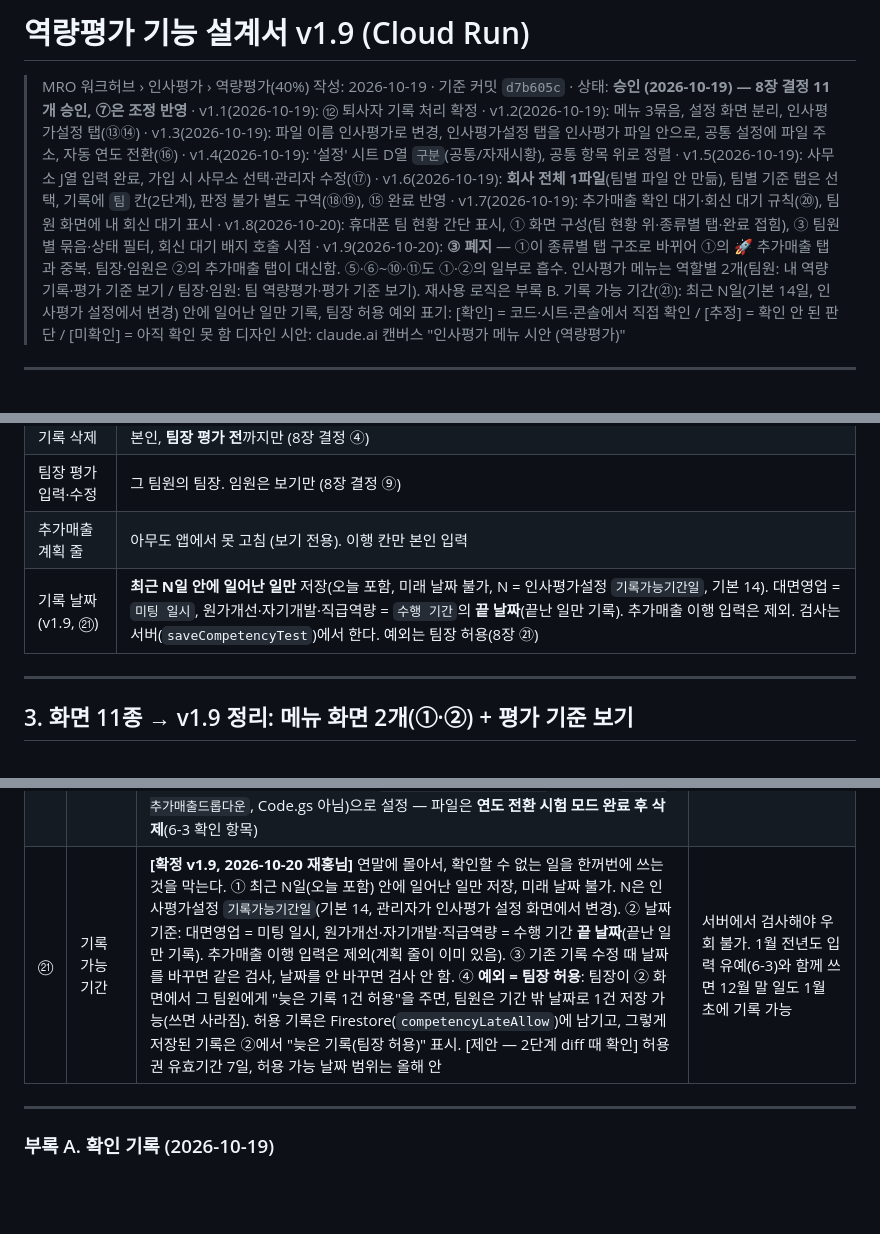
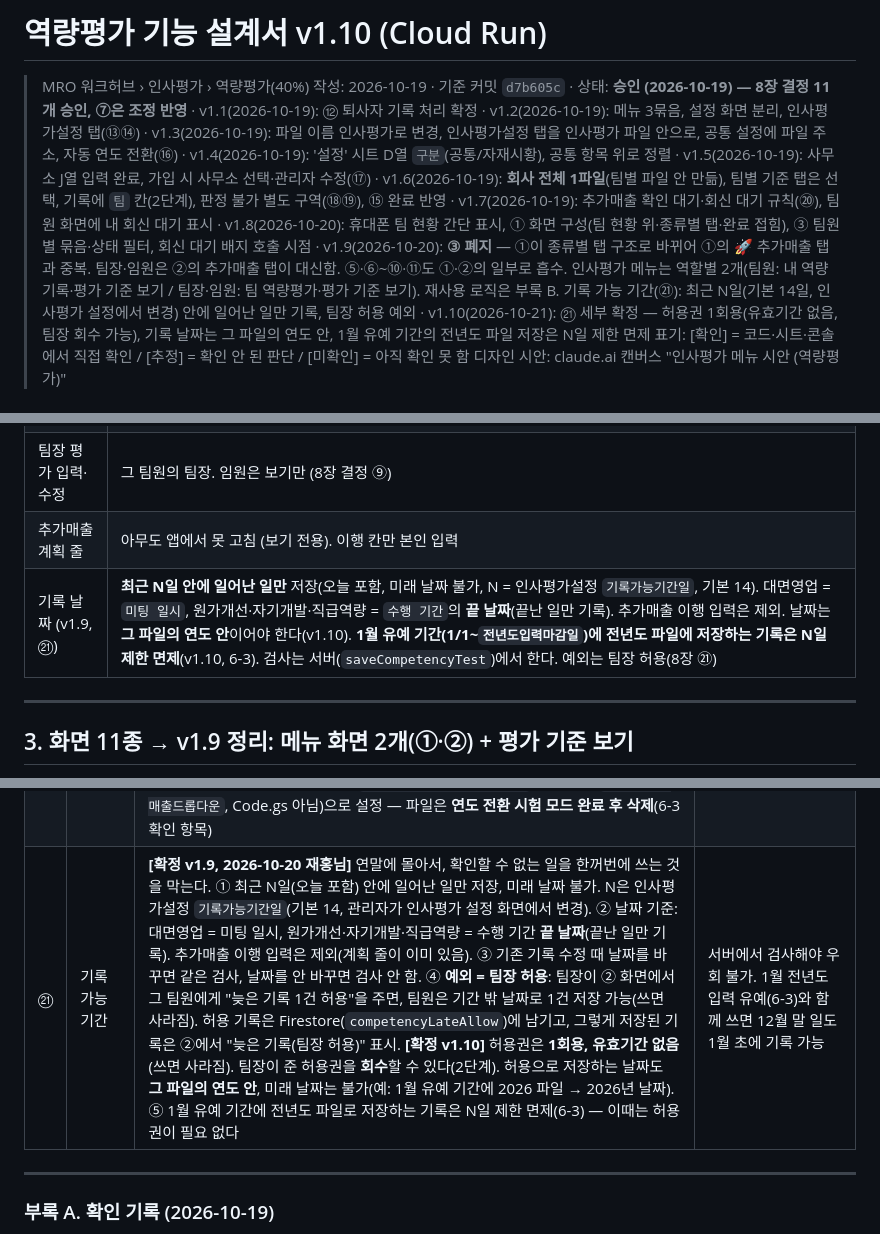
Before and after one commit to nkmro/mro-market-intelligence, a Markdown page: COMPETENCY_EVAL_CLOUDRUN_DESIGN_v1.md, 3 parts joined by grey strips. GitHub-like rendering; blank space fills up the shorter version.

Commit message:
역량평가 설계서 v1.10: ㉑ 세부 확정 — 허용권 1회용, 파일 연도 안, 1월 유예 N일 면제
- 2-3 기록 날짜: 날짜는 그 파일의 연도 안, 1월 유예 기간 전년도 파일 저장은 N일 제한 면제
- 6-3: 면제 이유(하드 마감)·새해 파일은 그대로 제한·예시
- 8장 ㉑: 허용권 1회용(유효기간 없음)·팀장 회수(2단계)·허용 날짜도 파일 연도 안
- 지문 d1684b6b8eee2967

Co-Authored-By: Claude Opus 5.5 <noreply@anthropic.com>
Claude-Session: https://claude.ai/code/session_0128cXib5dmhWTqnHWd48jFT

```diff
--- a/COMPETENCY_EVAL_CLOUDRUN_DESIGN_v1.md
+++ b/COMPETENCY_EVAL_CLOUDRUN_DESIGN_v1.md
@@ -1,7 +1,7 @@
-# 역량평가 기능 설계서 v1.9 (Cloud Run)
+# 역량평가 기능 설계서 v1.10 (Cloud Run)
 
 > MRO 워크허브 › 인사평가 › 역량평가(40%)
-> 작성: 2026-10-19 · 기준 커밋 `d7b605c` · 상태: **승인 (2026-10-19) — 8장 결정 11개 승인, ⑦은 조정 반영** · v1.1(2026-10-19): ⑫ 퇴사자 기록 처리 확정 · v1.2(2026-10-19): 메뉴 3묶음, 설정 화면 분리, 인사평가설정 탭(⑬⑭) · v1.3(2026-10-19): 파일 이름 인사평가로 변경, 인사평가설정 탭을 인사평가 파일 안으로, 공통 설정에 파일 주소, 자동 연도 전환(⑯) · v1.4(2026-10-19): '설정' 시트 D열 `구분`(공통/자재시황), 공통 항목 위로 정렬 · v1.5(2026-10-19): 사무소 J열 입력 완료, 가입 시 사무소 선택·관리자 수정(⑰) · v1.6(2026-10-19): **회사 전체 1파일**(팀별 파일 안 만듦), 팀별 기준 탭은 선택, 기록에 `팀` 칸(2단계), 판정 불가 별도 구역(⑱⑲), ⑮ 완료 반영 · v1.7(2026-10-19): 추가매출 확인 대기·회신 대기 규칙(⑳), 팀원 화면에 내 회신 대기 표시 · v1.8(2026-10-20): 휴대폰 팀 현황 간단 표시, ① 화면 구성(팀 현황 위·종류별 탭·완료 접힘), ③ 팀원별 묶음·상태 필터, 회신 대기 배지 호출 시점 · v1.9(2026-10-20): **③ 폐지** — ①이 종류별 탭 구조로 바뀌어 ①의 🚀 추가매출 탭과 중복. 팀장·임원은 ②의 추가매출 탭이 대신함. ⑤·⑥~⑩·⑪도 ①·②의 일부로 흡수. 인사평가 메뉴는 역할별 2개(팀원: 내 역량 기록·평가 기준 보기 / 팀장·임원: 팀 역량평가·평가 기준 보기). 재사용 로직은 부록 B. 기록 가능 기간(㉑): 최근 N일(기본 14일, 인사평가 설정에서 변경) 안에 일어난 일만 기록, 팀장 허용 예외
+> 작성: 2026-10-19 · 기준 커밋 `d7b605c` · 상태: **승인 (2026-10-19) — 8장 결정 11개 승인, ⑦은 조정 반영** · v1.1(2026-10-19): ⑫ 퇴사자 기록 처리 확정 · v1.2(2026-10-19): 메뉴 3묶음, 설정 화면 분리, 인사평가설정 탭(⑬⑭) · v1.3(2026-10-19): 파일 이름 인사평가로 변경, 인사평가설정 탭을 인사평가 파일 안으로, 공통 설정에 파일 주소, 자동 연도 전환(⑯) · v1.4(2026-10-19): '설정' 시트 D열 `구분`(공통/자재시황), 공통 항목 위로 정렬 · v1.5(2026-10-19): 사무소 J열 입력 완료, 가입 시 사무소 선택·관리자 수정(⑰) · v1.6(2026-10-19): **회사 전체 1파일**(팀별 파일 안 만듦), 팀별 기준 탭은 선택, 기록에 `팀` 칸(2단계), 판정 불가 별도 구역(⑱⑲), ⑮ 완료 반영 · v1.7(2026-10-19): 추가매출 확인 대기·회신 대기 규칙(⑳), 팀원 화면에 내 회신 대기 표시 · v1.8(2026-10-20): 휴대폰 팀 현황 간단 표시, ① 화면 구성(팀 현황 위·종류별 탭·완료 접힘), ③ 팀원별 묶음·상태 필터, 회신 대기 배지 호출 시점 · v1.9(2026-10-20): **③ 폐지** — ①이 종류별 탭 구조로 바뀌어 ①의 🚀 추가매출 탭과 중복. 팀장·임원은 ②의 추가매출 탭이 대신함. ⑤·⑥~⑩·⑪도 ①·②의 일부로 흡수. 인사평가 메뉴는 역할별 2개(팀원: 내 역량 기록·평가 기준 보기 / 팀장·임원: 팀 역량평가·평가 기준 보기). 재사용 로직은 부록 B. 기록 가능 기간(㉑): 최근 N일(기본 14일, 인사평가 설정에서 변경) 안에 일어난 일만 기록, 팀장 허용 예외 · v1.10(2026-10-21): ㉑ 세부 확정 — 허용권 1회용(유효기간 없음, 팀장 회수 가능), 기록 날짜는 그 파일의 연도 안, 1월 유예 기간의 전년도 파일 저장은 N일 제한 면제
 > 표기: [확인] = 코드·시트·콘솔에서 직접 확인 / [추정] = 확인 안 된 판단 / [미확인] = 아직 확인 못 함
 > 디자인 시안: claude.ai 캔버스 "인사평가 메뉴 시안 (역량평가)"
 
@@ -98,7 +98,7 @@
 | 기록 삭제 | 본인, **팀장 평가 전**까지만 (8장 결정 ④) |
 | 팀장 평가 입력·수정 | 그 팀원의 팀장. 임원은 보기만 (8장 결정 ⑨) |
 | 추가매출 계획 줄 | 아무도 앱에서 못 고침 (보기 전용). 이행 칸만 본인 입력 |
-| 기록 날짜 (v1.9, ㉑) | **최근 N일 안에 일어난 일만** 저장(오늘 포함, 미래 날짜 불가, N = 인사평가설정 `기록가능기간일`, 기본 14). 대면영업 = `미팅 일시`, 원가개선·자기개발·직급역량 = `수행 기간`의 **끝 날짜**(끝난 일만 기록). 추가매출 이행 입력은 제외. 검사는 서버(`saveCompetencyTest`)에서 한다. 예외는 팀장 허용(8장 ㉑) |
+| 기록 날짜 (v1.9, ㉑) | **최근 N일 안에 일어난 일만** 저장(오늘 포함, 미래 날짜 불가, N = 인사평가설정 `기록가능기간일`, 기본 14). 대면영업 = `미팅 일시`, 원가개선·자기개발·직급역량 = `수행 기간`의 **끝 날짜**(끝난 일만 기록). 추가매출 이행 입력은 제외. 날짜는 **그 파일의 연도 안**이어야 한다(v1.10). **1월 유예 기간(1/1~`전년도입력마감일`)에 전년도 파일에 저장하는 기록은 N일 제한 면제**(v1.10, 6-3). 검사는 서버(`saveCompetencyTest`)에서 한다. 예외는 팀장 허용(8장 ㉑) |
 
 ---
 
@@ -423,7 +424,7 @@ v1.9(2026-10-20): 아래 11종은 처음 설계 때의 화면 단위다. 실제
 | ⑱ | 여러 팀 사용 방식 | **[확정 v1.6]** 회사 전체 **파일 1개**. 팀별 파일·자동 생성 없음. 새 팀은 작업 없이 앱에서 기록 시작. 팀별 기준이 필요하면 `CRM-역량평가-기준_{팀}` 탭만 추가(4-4). 기록에 `팀` 칸 저장(2단계). 설정 키 `인사평가파일_{연도}` 그대로 | 팀별 파일은 여러 파일 읽기·백업·연도 전환 반복·자동 생성이 필요해 개발량이 큼. 1파일이면 임원 화면도 1회 읽기, 기존 설계 그대로 |
 | ⑲ | 판정 불가 기록 보기 | **[확정 v1.6]** "퇴사자 포함"(includeLeft) 체크에 묶음, 별도 파라미터 없음. 임원·관리자만. 1-라 화면 ②에서 **별도 구역** | 어느 팀 기록인지 모르므로 팀장 화면에 섞으면 안 됨 |
 | ⑳ | 추가매출 확인 대기 | **[확정 v1.7]** 추가매출 탭만 따로 계산. **회신 대기** = `달성 여부 (Y/N)` 칸이 빔(팀원 할 일). **확인 대기** = 달성 여부가 채워짐(Y·N 모두 회신) + `팀장 의견` 빔(팀장 할 일). 완료 = 둘 다 있음. 머리글 문자열은 `달성 여부 (Y/N)`(J열) [확인: 2026-10-19 1행 직접 읽음]. 나머지 4개 탭은 기존대로 "팀장 의견이 비면 확인 대기". 퇴사자 기록은 둘 다 세지 않음(⑫). 서버 응답: `team`은 팀원마다 `pendingReview`·`awaitingReply`, `mine`은 본인 `awaitingReply`(팀 건수표에는 넣지 않음), 기록마다 `reviewState`(`awaitingReply`·`pendingReview`·`done` — 화면 ③ 줄별 상태 표시용). 1-라와 함께 반영. 시트 입력 보조: 달성 여부 칸에 Y/N 드롭다운(빈칸 허용, 그 밖 거부)을 Apps Script **일회성 함수** `setupAddSalesDropdown`(별도 파일 `일회성_추가매출드롭다운`, Code.gs 아님)으로 설정 — 파일은 **연도 전환 시험 모드 완료 후 삭제**(6-3 확인 항목) | 계획은 팀장이 이미 확인함 — 팀장이 볼 것은 이행 회신. 2026-10-19 기준 확인 대기 36 → 1건, 회신 대기 35건 |
-| ㉑ | 기록 가능 기간 | **[확정 v1.9, 2026-10-20 재홍님]** 연말에 몰아서, 확인할 수 없는 일을 한꺼번에 쓰는 것을 막는다. ① 최근 N일(오늘 포함) 안에 일어난 일만 저장, 미래 날짜 불가. N은 인사평가설정 `기록가능기간일`(기본 14, 관리자가 인사평가 설정 화면에서 변경). ② 날짜 기준: 대면영업 = 미팅 일시, 원가개선·자기개발·직급역량 = 수행 기간 **끝 날짜**(끝난 일만 기록). 추가매출 이행 입력은 제외(계획 줄이 이미 있음). ③ 기존 기록 수정 때 날짜를 바꾸면 같은 검사, 날짜를 안 바꾸면 검사 안 함. ④ **예외 = 팀장 허용**: 팀장이 ② 화면에서 그 팀원에게 "늦은 기록 1건 허용"을 주면, 팀원은 기간 밖 날짜로 1건 저장 가능(쓰면 사라짐). 허용 기록은 Firestore(`competencyLateAllow`)에 남기고, 그렇게 저장된 기록은 ②에서 "늦은 기록(팀장 허용)" 표시. [제안 — 2단계 diff 때 확인] 허용권 유효기간 7일, 허용 가능 날짜 범위는 올해 안 | 서버에서 검사해야 우회 불가. 1월 전년도 입력 유예(6-3)와 함께 쓰면 12월 말 일도 1월 초에 기록 가능 |
+| ㉑ | 기록 가능 기간 | **[확정 v1.9, 2026-10-20 재홍님]** 연말에 몰아서, 확인할 수 없는 일을 한꺼번에 쓰는 것을 막는다. ① 최근 N일(오늘 포함) 안에 일어난 일만 저장, 미래 날짜 불가. N은 인사평가설정 `기록가능기간일`(기본 14, 관리자가 인사평가 설정 화면에서 변경). ② 날짜 기준: 대면영업 = 미팅 일시, 원가개선·자기개발·직급역량 = 수행 기간 **끝 날짜**(끝난 일만 기록). 추가매출 이행 입력은 제외(계획 줄이 이미 있음). ③ 기존 기록 수정 때 날짜를 바꾸면 같은 검사, 날짜를 안 바꾸면 검사 안 함. ④ **예외 = 팀장 허용**: 팀장이 ② 화면에서 그 팀원에게 "늦은 기록 1건 허용"을 주면, 팀원은 기간 밖 날짜로 1건 저장 가능(쓰면 사라짐). 허용 기록은 Firestore(`competencyLateAllow`)에 남기고, 그렇게 저장된 기록은 ②에서 "늦은 기록(팀장 허용)" 표시. **[확정 v1.10]** 허용권은 **1회용, 유효기간 없음**(쓰면 사라짐). 팀장이 준 허용권을 **회수**할 수 있다(2단계). 허용으로 저장하는 날짜도 **그 파일의 연도 안**, 미래 날짜는 불가(예: 1월 유예 기간에 2026 파일 → 2026년 날짜). ⑤ 1월 유예 기간에 전년도 파일로 저장하는 기록은 N일 제한 면제(6-3) — 이때는 허용권이 필요 없다 | 서버에서 검사해야 우회 불가. 1월 전년도 입력 유예(6-3)와 함께 쓰면 12월 말 일도 1월 초에 기록 가능 |
 
 ---
 
```
Also changed, not shown: other parts of COMPETENCY_EVAL_CLOUDRUN_DESIGN_v1.md (+1 -0 lines).
